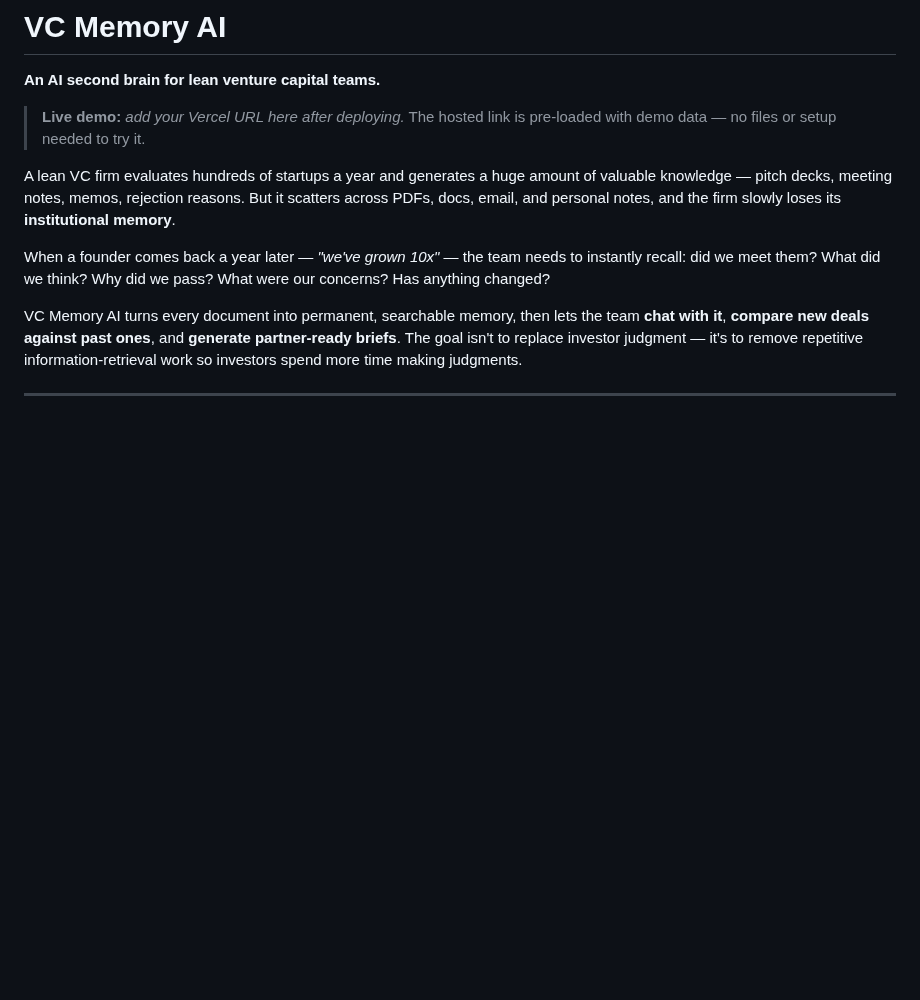
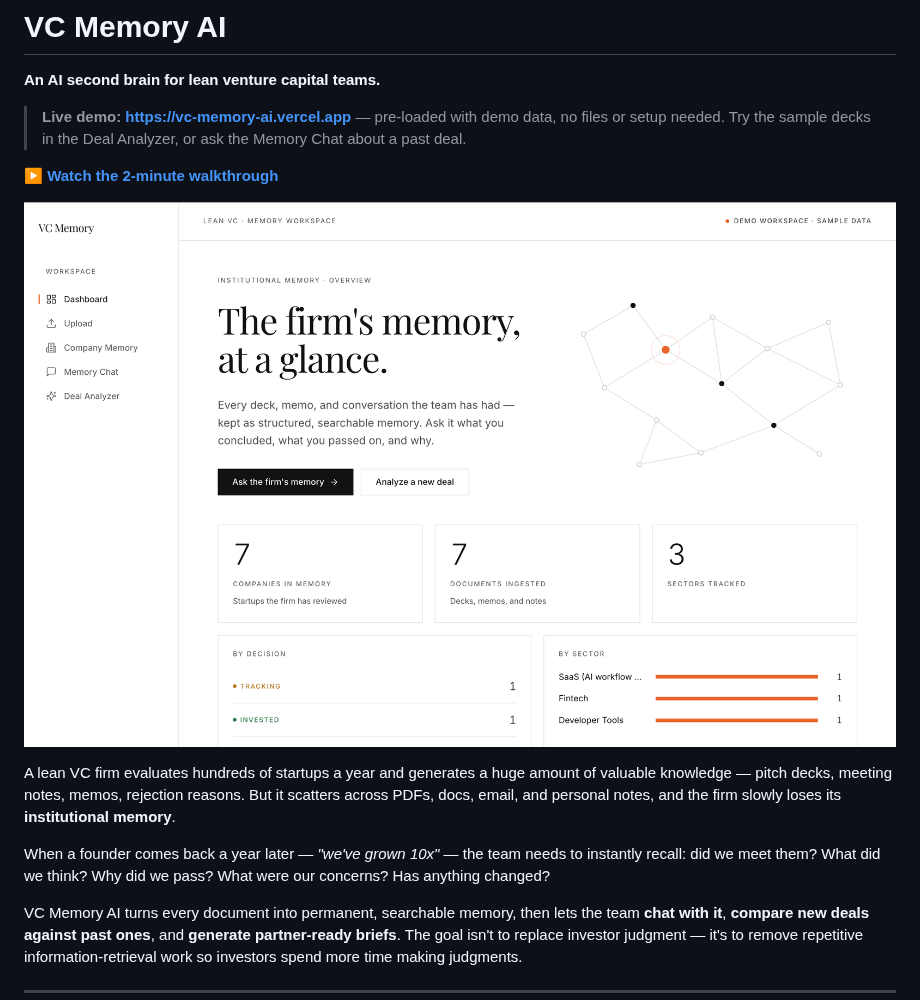
Before and after one commit to Dibya-z/VC-Memory-AI, a Markdown page: README.md, the part around one of its changes. GitHub-like rendering; pictures changed too: docs/dashboard.png (added); blank space fills up the shorter version.

```diff
--- a/README.md
+++ b/README.md
@@ -2,8 +2,13 @@
 
 **An AI second brain for lean venture capital teams.**
 
-> **Live demo:** _add your Vercel URL here after deploying._ The hosted link is
-> pre-loaded with demo data — no files or setup needed to try it.
+> **Live demo:** **https://vc-memory-ai.vercel.app** — pre-loaded with demo data,
+> no files or setup needed. Try the sample decks in the Deal Analyzer, or ask the
+> Memory Chat about a past deal.
+
+▶ **[Watch the 2-minute walkthrough](ADD_VIDEO_LINK_HERE)**
+
+[![VC Memory AI — the firm's institutional memory, at a glance](docs/dashboard.png)](ADD_VIDEO_LINK_HERE)
 
 A lean VC firm evaluates hundreds of startups a year and generates a huge amount
 of valuable knowledge — pitch decks, meeting notes, memos, rejection reasons. But
```
Also changed, not shown: other parts of README.md (+17 -14 lines), NOTES.md (added, +79 -0 lines), docs/analyzer.png (added), docs/chat.png (added), 2 other files.
